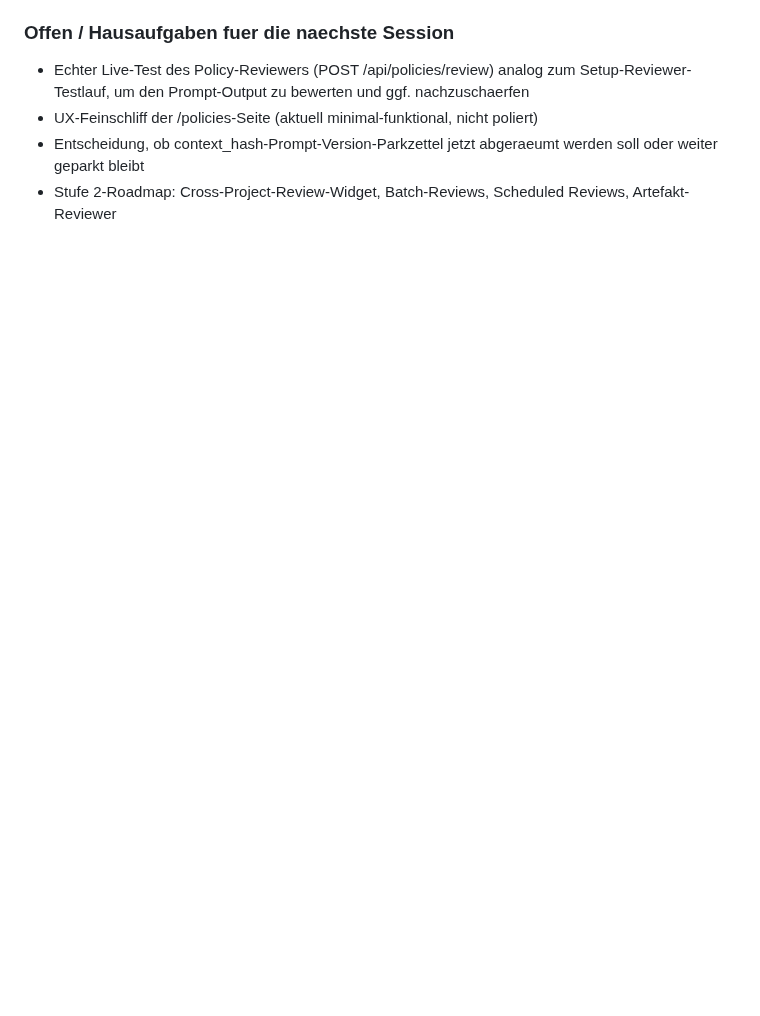
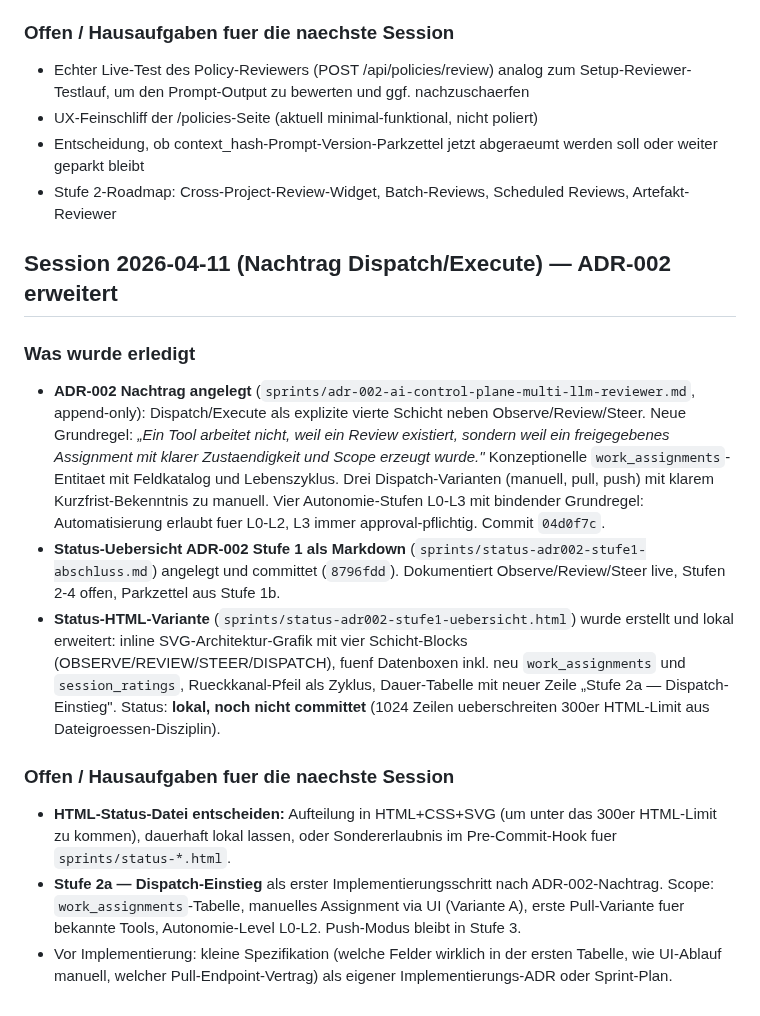
Before and after one commit to web-werkstatt/session-pilot, a Markdown page: next-session.md, the part around the change. Rendered like a GitHub page; blank space fills up the shorter version.

Commit message:
Docs: next-session.md - Dispatch/Execute-Nachtrag aufgenommen
Append-only Block fuer die naechste Session:

- ADR-002-Nachtrag (Dispatch/Execute, Autonomie-Regel) dokumentiert
- Status-Uebersicht als Markdown committet (sprints/status-adr002-
  stufe1-abschluss.md)
- Status-HTML lokal erweitert um Dispatch-Layer, Rueckkanal,
  work_assignments-Datenbox, Dauer-Zeile "Stufe 2a", aber noch nicht
  committet wegen HTML-Limit (1024 vs. 300 Zeilen)

Hausaufgaben fuer die naechste Session:
- HTML-Status-Datei entscheiden: Aufteilung in HTML+CSS+SVG oder
  dauerhaft lokal
- Stufe 2a - Dispatch-Einstieg als erster Implementierungsschritt nach
  dem ADR-Nachtrag
- Kleine Spezifikation (work_assignments-Felder, UI-Ablauf manuell,
  Pull-Endpoint-Vertrag) als eigener Implementierungs-ADR

refs #22

Co-Authored-By: Claude Opus 4.6 (1M context) <noreply@anthropic.com>

```diff
--- a/next-session.md
+++ b/next-session.md
@@ -257,3 +257,15 @@ Dashboard laeuft als systemd-Service auf Port 5055, Backup taeglich 12:30.
 - UX-Feinschliff der /policies-Seite (aktuell minimal-funktional, nicht poliert)
 - Entscheidung, ob context_hash-Prompt-Version-Parkzettel jetzt abgeraeumt werden soll oder weiter geparkt bleibt
 - Stufe 2-Roadmap: Cross-Project-Review-Widget, Batch-Reviews, Scheduled Reviews, Artefakt-Reviewer
+
+## Session 2026-04-11 (Nachtrag Dispatch/Execute) — ADR-002 erweitert
+
+### Was wurde erledigt
+- **ADR-002 Nachtrag angelegt** (`sprints/adr-002-ai-control-plane-multi-llm-reviewer.md`, append-only): Dispatch/Execute als explizite vierte Schicht neben Observe/Review/Steer. Neue Grundregel: *„Ein Tool arbeitet nicht, weil ein Review existiert, sondern weil ein freigegebenes Assignment mit klarer Zustaendigkeit und Scope erzeugt wurde."* Konzeptionelle `work_assignments`-Entitaet mit Feldkatalog und Lebenszyklus. Drei Dispatch-Varianten (manuell, pull, push) mit klarem Kurzfrist-Bekenntnis zu manuell. Vier Autonomie-Stufen L0-L3 mit bindender Grundregel: Automatisierung erlaubt fuer L0-L2, L3 immer approval-pflichtig. Commit `04d0f7c`.
+- **Status-Uebersicht ADR-002 Stufe 1 als Markdown** (`sprints/status-adr002-stufe1-abschluss.md`) angelegt und committet (`8796fdd`). Dokumentiert Observe/Review/Steer live, Stufen 2-4 offen, Parkzettel aus Stufe 1b.
+- **Status-HTML-Variante** (`sprints/status-adr002-stufe1-uebersicht.html`) wurde erstellt und lokal erweitert: inline SVG-Architektur-Grafik mit vier Schicht-Blocks (OBSERVE/REVIEW/STEER/DISPATCH), fuenf Datenboxen inkl. neu `work_assignments` und `session_ratings`, Rueckkanal-Pfeil als Zyklus, Dauer-Tabelle mit neuer Zeile „Stufe 2a — Dispatch-Einstieg". Status: **lokal, noch nicht committet** (1024 Zeilen ueberschreiten 300er HTML-Limit aus Dateigroessen-Disziplin).
+
+### Offen / Hausaufgaben fuer die naechste Session
+- **HTML-Status-Datei entscheiden:** Aufteilung in HTML+CSS+SVG (um unter das 300er HTML-Limit zu kommen), dauerhaft lokal lassen, oder Sondererlaubnis im Pre-Commit-Hook fuer `sprints/status-*.html`.
+- **Stufe 2a — Dispatch-Einstieg** als erster Implementierungsschritt nach ADR-002-Nachtrag. Scope: `work_assignments`-Tabelle, manuelles Assignment via UI (Variante A), erste Pull-Variante fuer bekannte Tools, Autonomie-Level L0-L2. Push-Modus bleibt in Stufe 3.
+- Vor Implementierung: kleine Spezifikation (welche Felder wirklich in der ersten Tabelle, wie UI-Ablauf manuell, welcher Pull-Endpoint-Vertrag) als eigener Implementierungs-ADR oder Sprint-Plan.
```
